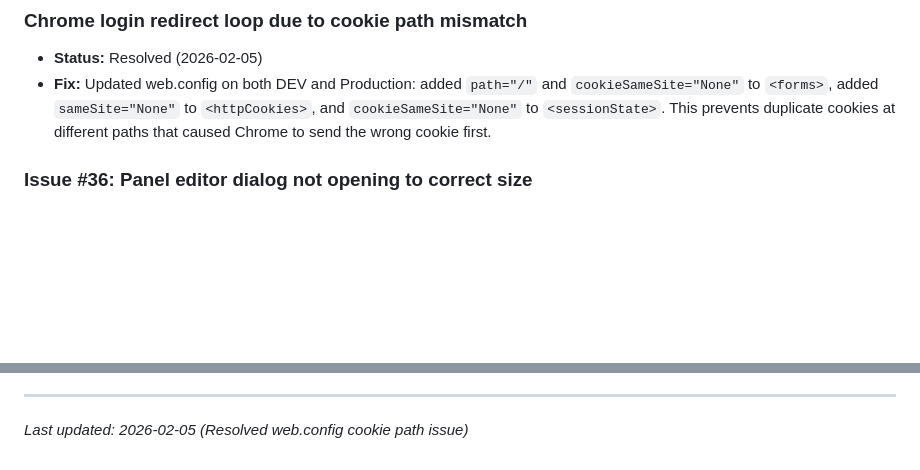
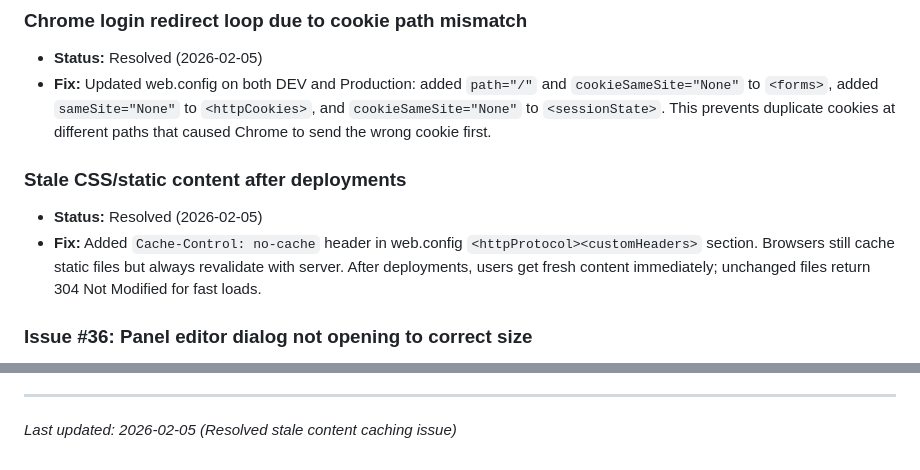
Before and after one commit to markc1914/pbs-member-portal-theme, a Markdown page: ISSUES.md, 2 parts joined by grey strips. Drawn GitHub-style; blank space fills up the shorter version.

Commit message:
Document stale content caching fix
Added Cache-Control: no-cache header to web.config to ensure
browsers revalidate static files after deployments.

Co-Authored-By: Claude Opus 4.5 <noreply@anthropic.com>

```diff
--- a/ISSUES.md
+++ b/ISSUES.md
@@ -15,6 +15,10 @@ This document tracks known issues and their status for the PBS Member Portal CSS
 ### Chrome login redirect loop due to cookie path mismatch
 - **Status:** Resolved (2026-02-05)
 - **Fix:** Updated web.config on both DEV and Production: added `path="/"` and `cookieSameSite="None"` to `<forms>`, added `sameSite="None"` to `<httpCookies>`, and `cookieSameSite="None"` to `<sessionState>`. This prevents duplicate cookies at different paths that caused Chrome to send the wrong cookie first.
+
+### Stale CSS/static content after deployments
+- **Status:** Resolved (2026-02-05)
+- **Fix:** Added `Cache-Control: no-cache` header in web.config `<httpProtocol><customHeaders>` section. Browsers still cache static files but always revalidate with server. After deployments, users get fresh content immediately; unchanged files return 304 Not Modified for fast loads.
 
 ### Issue #36: Panel editor dialog not opening to correct size
 - **Status:** Resolved (2026-02-02)
@@ -120,4 +124,4 @@ Screenshots are saved to `automatedTestScreenshots/` folder.
 
 ---
 
-*Last updated: 2026-02-05 (Resolved web.config cookie path issue)*
+*Last updated: 2026-02-05 (Resolved stale content caching issue)*
```
